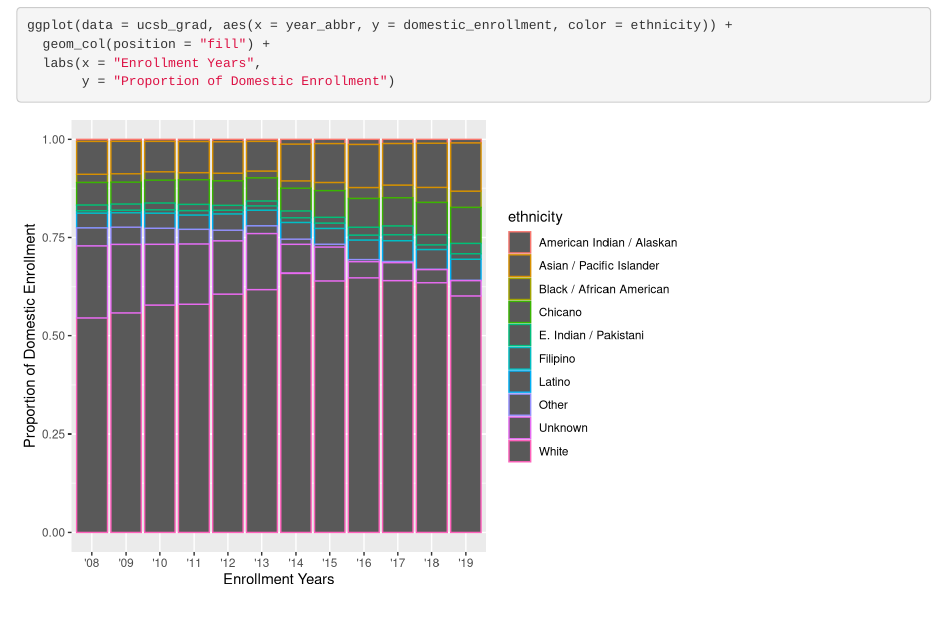
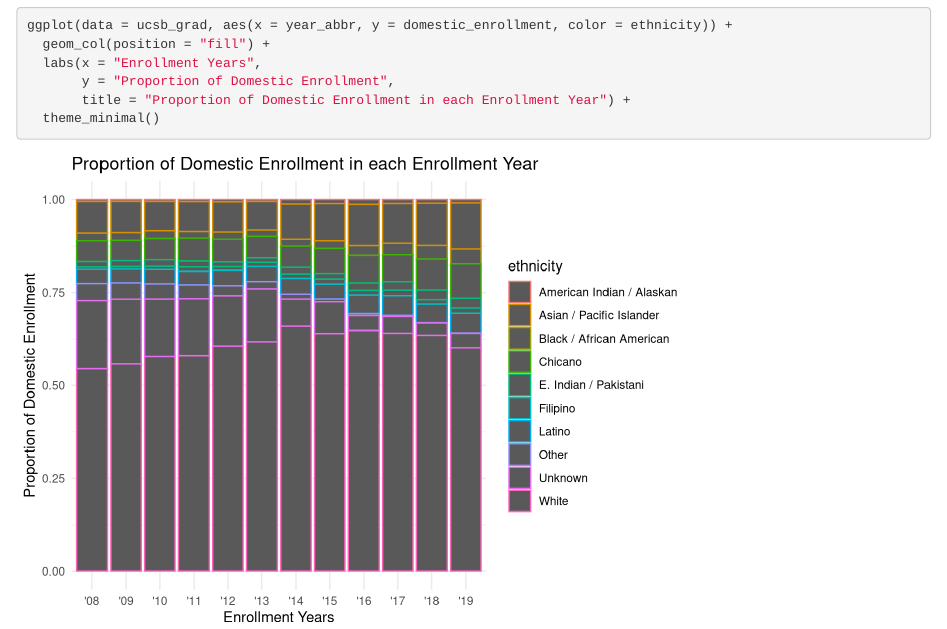
Before and after one commit to cattakata/ucsb-grad-group-36, an R Markdown document (src/group_36_ucsb_grad.Rmd): the page in a window 1100 px wide, from 200 px down. Rendered offline with R 4.5, knitr and Pandoc, with nearby package versions.

Commit message:
Partner 1 commit 2

````diff
--- a/src/group_36_ucsb_grad.Rmd
+++ b/src/group_36_ucsb_grad.Rmd
@@ -22,6 +22,8 @@ ucsb_grad <- read.csv(here("data", "ucsb_grad_data.csv"))
 ggplot(data = ucsb_grad, aes(x = year_abbr, y = domestic_enrollment, color = ethnicity)) +
   geom_col(position = "fill") +
   labs(x = "Enrollment Years",
-       y = "Proportion of Domestic Enrollment")
+       y = "Proportion of Domestic Enrollment",
+       title = "Proportion of Domestic Enrollment in each Enrollment Year") +
+  theme_minimal()
 
 ```
````
